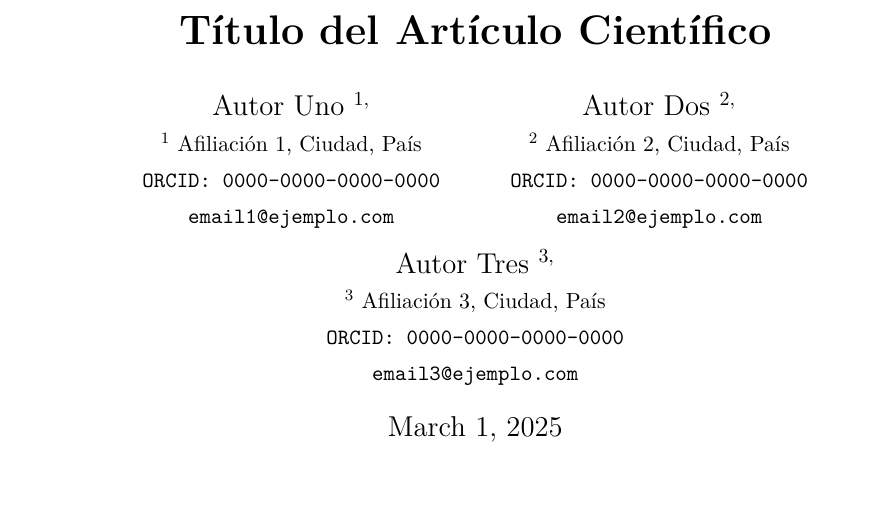
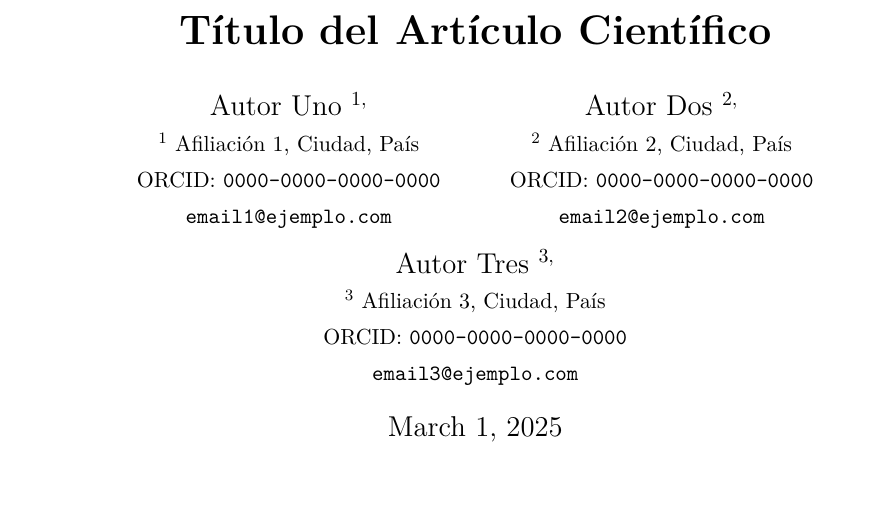
Before and after one commit to cyta5-0/latex-template, a LaTeX paper (main.tex): part of page 1 of 2, cut so that both start at the same text. Compiled offline with pdfLaTeX.

Commit message:
Update main.tex
Versión mejorada por ChatGPT

```diff
--- a/main.tex
+++ b/main.tex
@@ -35,19 +35,22 @@ pdfcreator={pdfLaTeX}
 \author{
 Autor Uno $^{1,}$ \\
 \small $^1$ Afiliación 1, Ciudad, País \\
-\small \texttt{ORCID: 0000-0000-0000-0000} \\
+\small ORCID: \texttt{0000-0000-0000-0000} \\
 \small \texttt{email1@ejemplo.com}
 \and
 Autor Dos $^{2,}$ \\
 \small $^2$ Afiliación 2, Ciudad, País \\
-\small \texttt{ORCID: 0000-0000-0000-0000} \\
+\small ORCID: \texttt{0000-0000-0000-0000} \\
 \small \texttt{email2@ejemplo.com}
 \and
 Autor Tres $^{3,}$\\
 \small $^3$ Afiliación 3, Ciudad, País \\
-\small \texttt{ORCID: 0000-0000-0000-0000} \\
+\small ORCID: \texttt{0000-0000-0000-0000} \\
 \small \texttt{email3@ejemplo.com}
 }
+
+
+
 
 \date{\today}
 
```
